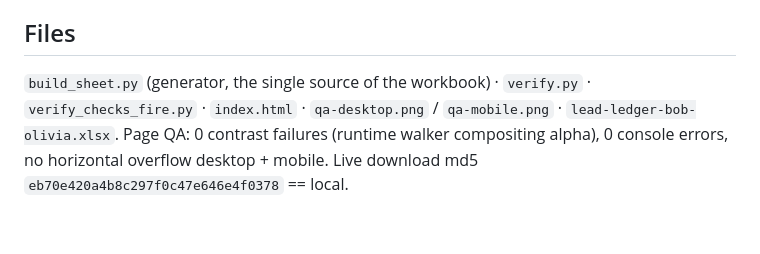
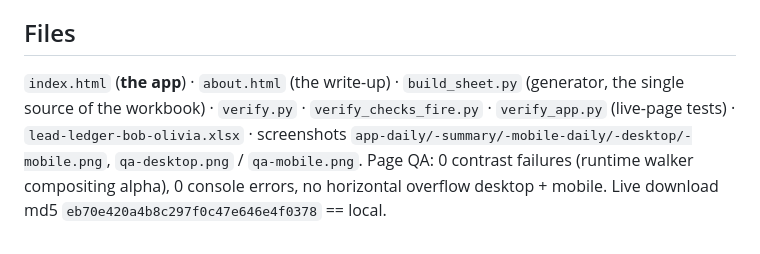
Before and after one commit to opheliaclarke/lead-ledger, a Markdown page: CLAUDE.md, the part around one of its changes. GitHub-like rendering.

```diff
--- a/CLAUDE.md
+++ b/CLAUDE.md
@@ -111,7 +156,9 @@ campaign or from S ("cost from Bob to Olivia is also same always").
 
 ## Files
 
-`build_sheet.py` (generator, the single source of the workbook) · `verify.py` · `verify_checks_fire.py`
-· `index.html` · `qa-desktop.png` / `qa-mobile.png` · `lead-ledger-bob-olivia.xlsx`.
+`index.html` (**the app**) · `about.html` (the write-up) · `build_sheet.py` (generator, the single
+source of the workbook) · `verify.py` · `verify_checks_fire.py` · `verify_app.py` (live-page tests) ·
+`lead-ledger-bob-olivia.xlsx` · screenshots `app-daily/-summary/-mobile-daily/-desktop/-mobile.png`,
+`qa-desktop.png` / `qa-mobile.png`.
 Page QA: 0 contrast failures (runtime walker compositing alpha), 0 console errors, no horizontal
 overflow desktop + mobile. Live download md5 `eb70e420a4b8c297f0c47e646e4f0378` == local.
```
Also changed, not shown: other parts of CLAUDE.md (+51 -6 lines).
